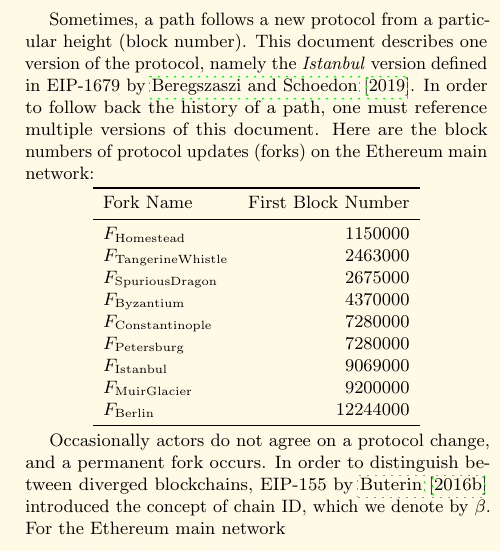
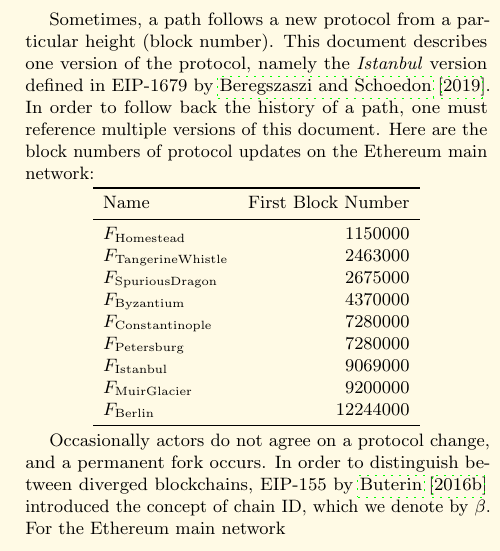
Before and after one commit to ethereum/yellowpaper, a LaTeX paper (Paper.tex): part of one column of page 3 of 40, cut so that both start at the same text. Compiled offline with pdfLaTeX; a LaTeX package or settings file that is missing is left out.

Commit message:
Don't use fork for protocol updates

```diff
--- a/Paper.tex
+++ b/Paper.tex
@@ -173,12 +173,12 @@
 Sometimes, a path follows a new protocol from a particular height (block number).
 This document describes one version of the protocol, namely the \textit{Istanbul} version defined in EIP-1679 by \cite{EIP-1679}.
 In order to follow back the history of a path, one must reference multiple versions of this document.
-Here are the block numbers of protocol updates (forks) on the Ethereum main network:
+Here are the block numbers of protocol updates on the Ethereum main network:
 \par
 \begin{center}
 \begin{tabular}{lr}
 \toprule
-Fork Name & First Block Number \\
+Name & First Block Number \\
 \midrule
 $F_{\mathrm{Homestead}}$         &  1150000 \\
 $F_{\mathrm{Tangerine Whistle}}$ &  2463000 \\
```
